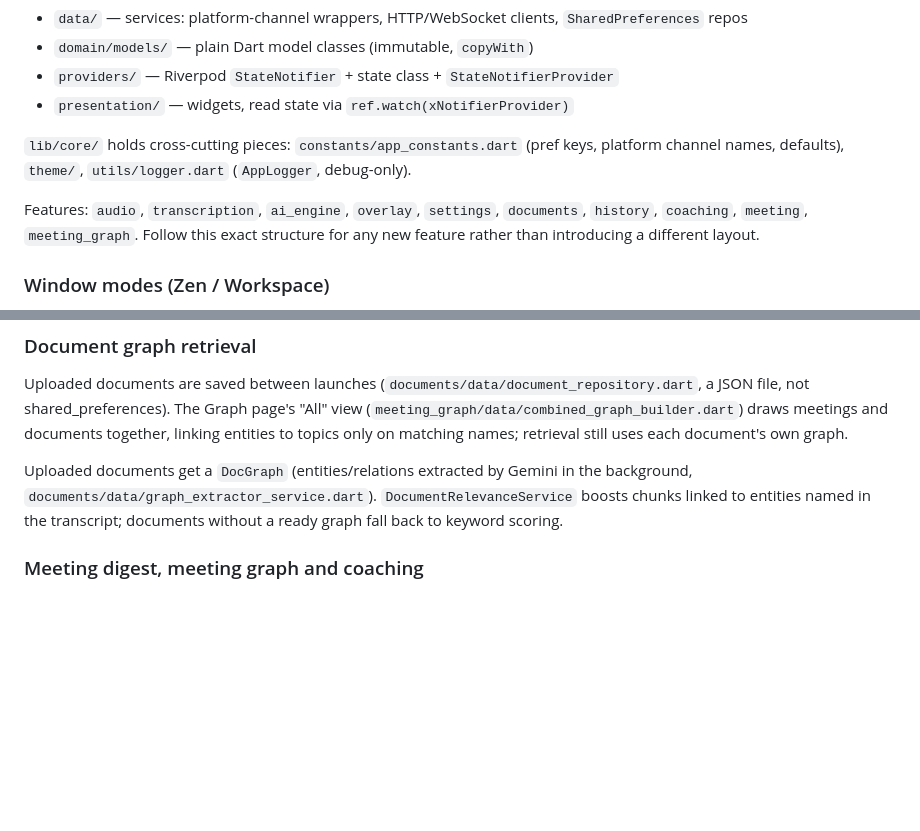
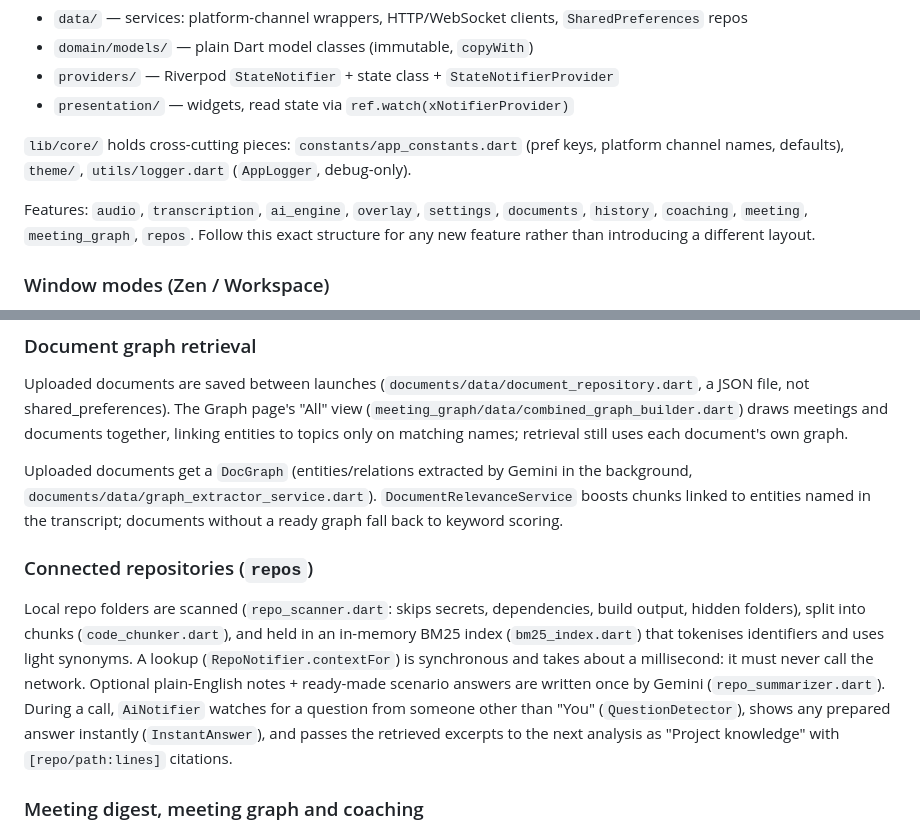
Before and after one commit to thegauravgiri/mitra-assistant, a Markdown page: CLAUDE.md, 2 parts joined by grey strips. Rendered like a GitHub page; blank space fills up the shorter version.

```diff
--- a/CLAUDE.md
+++ b/CLAUDE.md
@@ -62,7 +62,7 @@ Code under `lib/features/<feature>/` is split into:
 `lib/core/` holds cross-cutting pieces: `constants/app_constants.dart` (pref keys, platform
 channel names, defaults), `theme/`, `utils/logger.dart` (`AppLogger`, debug-only).
 
-Features: `audio`, `transcription`, `ai_engine`, `overlay`, `settings`, `documents`, `history`, `coaching`, `meeting`, `meeting_graph`. Follow this exact
+Features: `audio`, `transcription`, `ai_engine`, `overlay`, `settings`, `documents`, `history`, `coaching`, `meeting`, `meeting_graph`, `repos`. Follow this exact
 structure for any new feature rather than introducing a different layout.
 
 ### Window modes (Zen / Workspace)
@@ -79,6 +79,15 @@ Uploaded documents are saved between launches (`documents/data/document_reposito
 Uploaded documents get a `DocGraph` (entities/relations extracted by Gemini in the background,
 `documents/data/graph_extractor_service.dart`). `DocumentRelevanceService` boosts chunks linked to entities named
 in the transcript; documents without a ready graph fall back to keyword scoring.
+
+### Connected repositories (`repos`)
+
+Local repo folders are scanned (`repo_scanner.dart`: skips secrets, dependencies, build output, hidden folders), split into
+chunks (`code_chunker.dart`), and held in an in-memory BM25 index (`bm25_index.dart`) that tokenises identifiers and uses light
+synonyms. A lookup (`RepoNotifier.contextFor`) is synchronous and takes about a millisecond: it must never call the network.
+Optional plain-English notes + ready-made scenario answers are written once by Gemini (`repo_summarizer.dart`). During a call,
+`AiNotifier` watches for a question from someone other than "You" (`QuestionDetector`), shows any prepared answer instantly
+(`InstantAnswer`), and passes the retrieved excerpts to the next analysis as "Project knowledge" with `[repo/path:lines]` citations.
 
 ### Meeting digest, meeting graph and coaching
 
```
Also changed, not shown: .docs/walkthrough.md (+10 -0 lines).
